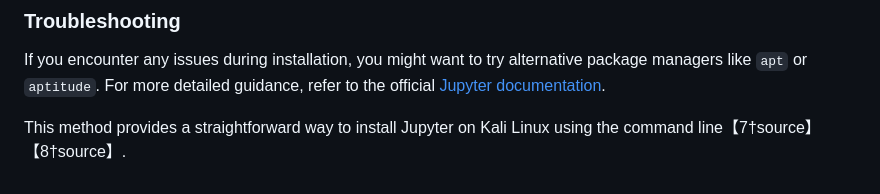
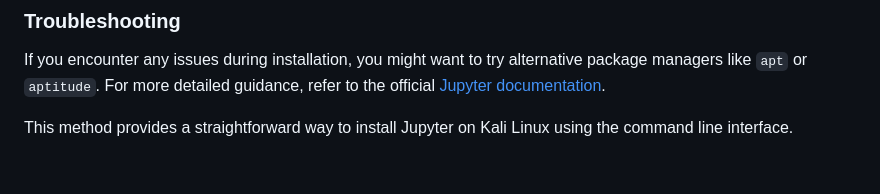
Before and after one commit to Param-Punjab/TEMP, a Markdown page: Jupyter_Lab/index.md, the part around the change. GitHub-like rendering.

```diff
--- a/Jupyter_Lab/index.md
+++ b/Jupyter_Lab/index.md
@@ -429,4 +429,4 @@ Both commands will open the corresponding interface in your web browser.
 ### Troubleshooting
 If you encounter any issues during installation, you might want to try alternative package managers like `apt` or `aptitude`. For more detailed guidance, refer to the official [Jupyter documentation](https://jupyter.org/install).
 
-This method provides a straightforward way to install Jupyter on Kali Linux using the command line【7†source】【8†source】.
+This method provides a straightforward way to install Jupyter on Kali Linux using the command line interface.
```
